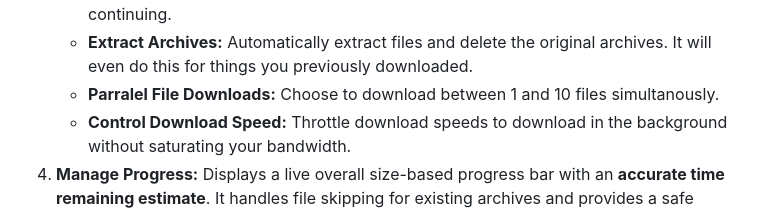
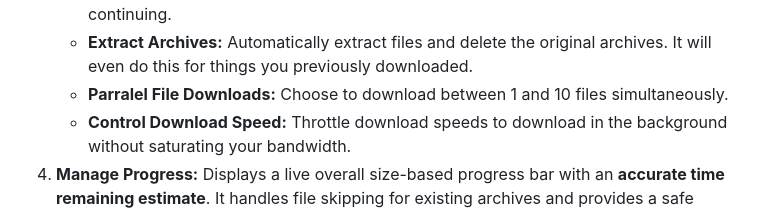
Before and after one commit to bradrevans/myrient-no-intro-downloader, a Markdown page: README.md, the part around the change. Rendered like a GitHub page.

Commit message:
fix: amend readme typo

```diff
--- a/README.md
+++ b/README.md
@@ -31,7 +31,7 @@ The Myrient Downloader provides a seamless process for creating curated game col
     * **Include/Exclude Individual Titles:** Toggle download for titles on and off individually.
     * **Directory Management:** Automatically create sub directories for every title. If you target a directory with a conflicting folder structure you will be warned before continuing.
     * **Extract Archives:** Automatically extract files and delete the original archives. It will even do this for things you previously downloaded.
-    * **Parralel File Downloads:** Choose to download between 1 and 10 files simultanously.
+    * **Parralel File Downloads:** Choose to download between 1 and 10 files simultaneously.
     * **Control Download Speed:** Throttle download speeds to download in the background without saturating your bandwidth.
 4.  **Manage Progress:** Displays a live overall size-based progress bar with an **accurate time remaining estimate**. It handles file skipping for existing archives and provides a safe cancellation will delete incomplete files.
     * **Smart Resuming:** The application **scans for existing local files** and automatically resumes the download from the point it left off. Files that are fully downloaded are skipped, ensuring efficient use of bandwidth. This also works for extraction.
```
